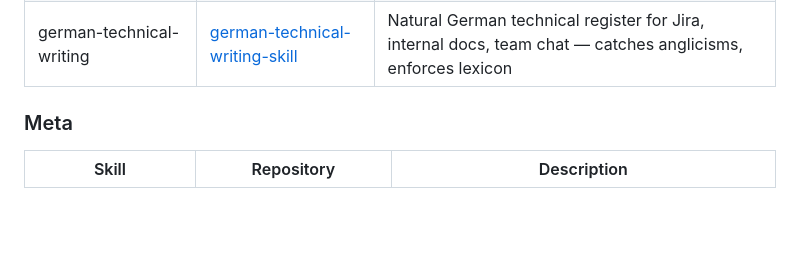
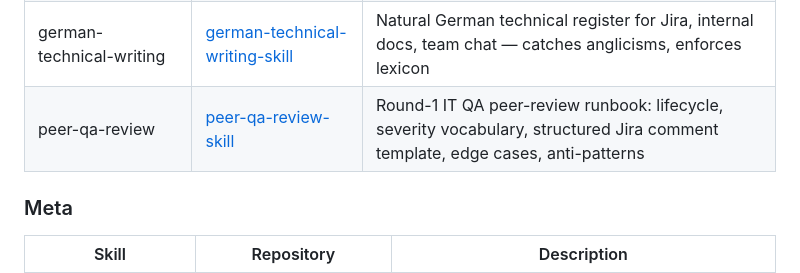
Before and after one commit to netresearch/claude-code-marketplace, a Markdown page: README.md, the part around the change. Rendered like a GitHub page; blank space fills up the shorter version.

Commit message:
docs(readme): add peer-qa-review skill to Available Skills table

```diff
--- a/README.md
+++ b/README.md
@@ -86,6 +86,7 @@ Browse all skills at [skills.sh/netresearch](https://skills.sh/netresearch).
 | pagerangers-seo | [pagerangers-skill](https://github.com/netresearch/pagerangers-skill) | PageRangers SEO API: keyword rankings, SERP analysis |
 | coach | [claude-coach-plugin](https://github.com/netresearch/claude-coach-plugin) | Self-improving learning system with hooks and commands |
 | german-technical-writing | [german-technical-writing-skill](https://github.com/netresearch/german-technical-writing-skill) | Natural German technical register for Jira, internal docs, team chat — catches anglicisms, enforces lexicon |
+| peer-qa-review | [peer-qa-review-skill](https://github.com/netresearch/peer-qa-review-skill) | Round-1 IT QA peer-review runbook: lifecycle, severity vocabulary, structured Jira comment template, edge cases, anti-patterns |
 
 ### Meta
 
```
